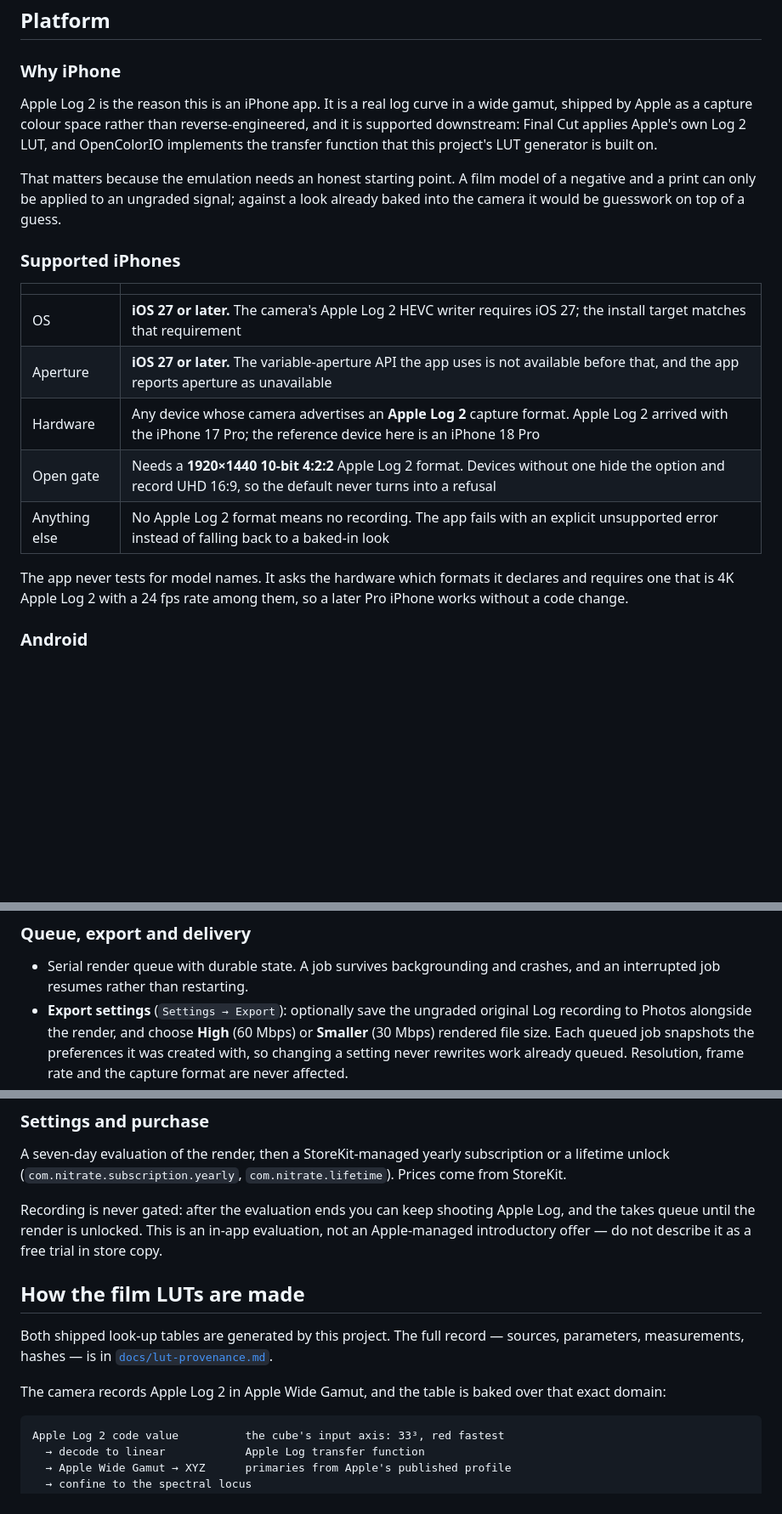
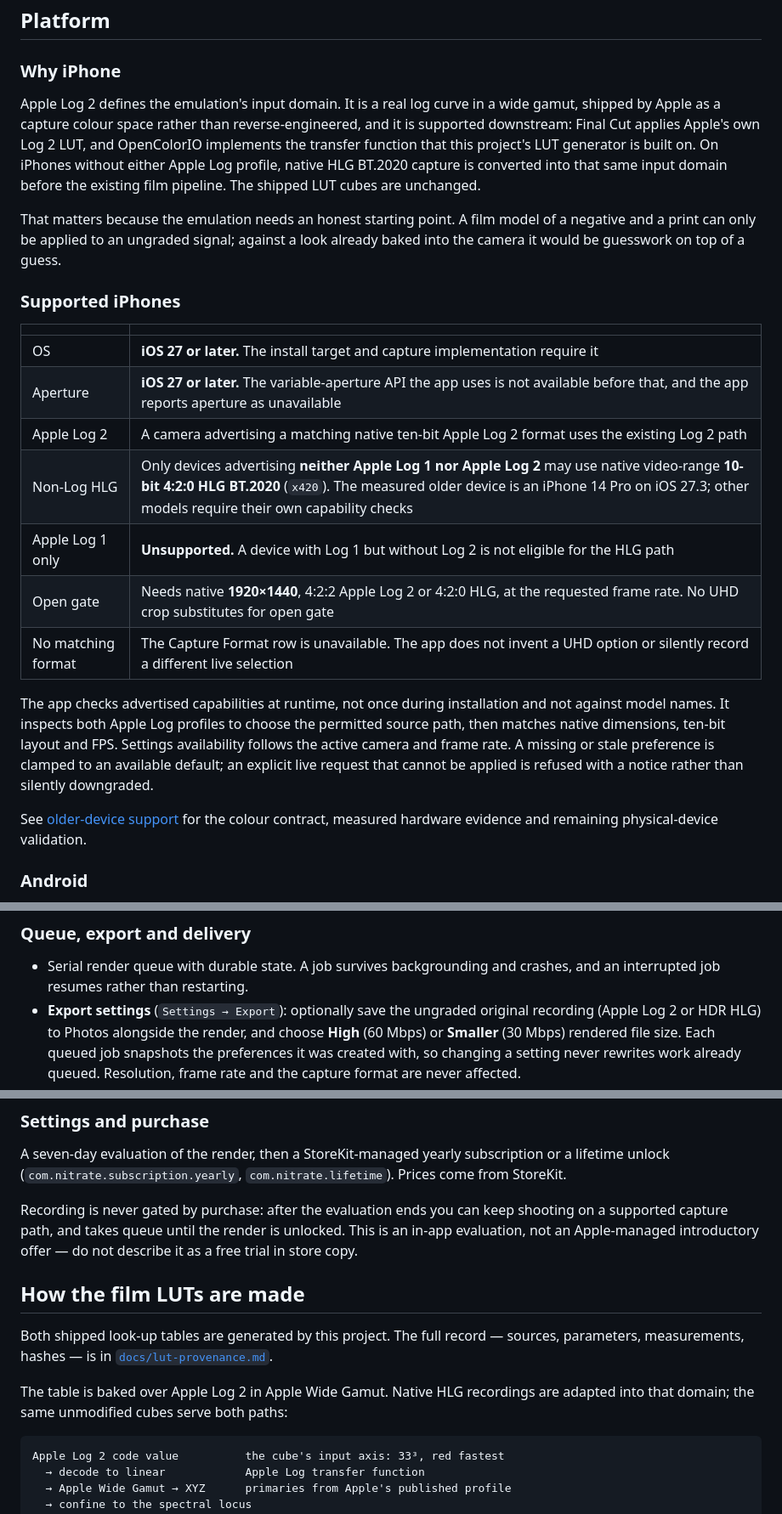
Before and after one commit to johnjazzi/Nitrate, a Markdown page: README.md, 3 parts joined by grey strips. Shown at 85% size. GitHub-like rendering; blank space fills up the shorter version.

````diff
--- a/README.md
+++ b/README.md
@@ -83,11 +90,13 @@ microphone, and the photo library when you ask it to save.
 
 ### Why iPhone
 
-Apple Log 2 is the reason this is an iPhone app. It is a real log curve in a wide
+Apple Log 2 defines the emulation's input domain. It is a real log curve in a wide
 gamut, shipped by Apple as a capture colour space rather than reverse-engineered,
 and it is supported downstream: Final Cut applies Apple's own Log 2 LUT, and
 OpenColorIO implements the transfer function that this project's LUT generator is
-built on.
+built on. On iPhones without either Apple Log profile, native HLG BT.2020 capture
+is converted into that same input domain before the existing film pipeline.
+The shipped LUT cubes are unchanged.
 
 That matters because the emulation needs an honest starting point. A film model
 of a negative and a print can only be applied to an ungraded signal; against a
@@ -97,15 +106,23 @@ look already baked into the camera it would be guesswork on top of a guess.
 
 | | |
 |---|---|
-| OS | **iOS 27 or later.** The camera's Apple Log 2 HEVC writer requires iOS 27; the install target matches that requirement |
+| OS | **iOS 27 or later.** The install target and capture implementation require it |
 | Aperture | **iOS 27 or later.** The variable-aperture API the app uses is not available before that, and the app reports aperture as unavailable |
-| Hardware | Any device whose camera advertises an **Apple Log 2** capture format. Apple Log 2 arrived with the iPhone 17 Pro; the reference device here is an iPhone 18 Pro |
-| Open gate | Needs a **1920×1440 10-bit 4:2:2** Apple Log 2 format. Devices without one hide the option and record UHD 16:9, so the default never turns into a refusal |
-| Anything else | No Apple Log 2 format means no recording. The app fails with an explicit unsupported error instead of falling back to a baked-in look |
+| Apple Log 2 | A camera advertising a matching native ten-bit Apple Log 2 format uses the existing Log 2 path |
+| Non-Log HLG | Only devices advertising **neither Apple Log 1 nor Apple Log 2** may use native video-range **10-bit 4:2:0 HLG BT.2020** (`x420`). The measured older device is an iPhone 14 Pro on iOS 27.3; other models require their own capability checks |
+| Apple Log 1 only | **Unsupported.** A device with Log 1 but without Log 2 is not eligible for the HLG path |
+| Open gate | Needs native **1920×1440**, 4:2:2 Apple Log 2 or 4:2:0 HLG, at the requested frame rate. No UHD crop substitutes for open gate |
+| No matching format | The Capture Format row is unavailable. The app does not invent a UHD option or silently record a different live selection |
 
-The app never tests for model names. It asks the hardware which formats it
-declares and requires one that is 4K Apple Log 2 with a 24 fps rate among them,
-so a later Pro iPhone works without a code change.
+The app checks advertised capabilities at runtime, not once during installation
+and not against model names. It inspects both Apple Log profiles to choose the
+permitted source path, then matches native dimensions, ten-bit layout and FPS.
+Settings availability follows the active camera and frame rate. A missing or
+stale preference is clamped to an available default; an explicit live request
+that cannot be applied is refused with a notice rather than silently downgraded.
+
+See [older-device support](docs/older-device-support.md) for the colour contract,
+measured hardware evidence and remaining physical-device validation.
 
 ### Android
 
@@ -241,8 +282,8 @@ the stock's D/T light tag.
 - Serial render queue with durable state. A job survives backgrounding and
   crashes, and an interrupted job resumes rather than restarting.
 - **Export settings** (`Settings → Export`): optionally save the ungraded
-  original Log recording to Photos alongside the render, and choose **High**
-  (60 Mbps) or **Smaller** (30 Mbps) rendered file size. Each queued job
+  original recording (Apple Log 2 or HDR HLG) to Photos alongside the render,
+  and choose **High** (60 Mbps) or **Smaller** (30 Mbps) rendered file size. Each queued job
   snapshots the preferences it was created with, so changing a setting never
   rewrites work already queued. Resolution, frame rate and the capture format
   are never affected.
@@ -273,9 +314,9 @@ A seven-day evaluation of the render, then a StoreKit-managed yearly
 subscription or a lifetime unlock (`com.nitrate.subscription.yearly`,
 `com.nitrate.lifetime`). Prices come from StoreKit.
 
-Recording is never gated: after the evaluation ends you can keep shooting Apple
-Log, and the takes queue until the render is unlocked. This is an in-app
-evaluation, not an Apple-managed introductory offer — do not describe it as a
+Recording is never gated by purchase: after the evaluation ends you can keep
+shooting on a supported capture path, and takes queue until the render is
+unlocked. This is an in-app evaluation, not an Apple-managed introductory offer — do not describe it as a
 free trial in store copy.
 
 ## How the film LUTs are made
@@ -284,8 +325,8 @@ Both shipped look-up tables are generated by this project. The full record —
 sources, parameters, measurements, hashes — is in
 [`docs/lut-provenance.md`](docs/lut-provenance.md).
 
-The camera records Apple Log 2 in Apple Wide Gamut, and the table is baked over
-that exact domain:
+The table is baked over Apple Log 2 in Apple Wide Gamut. Native HLG recordings
+are adapted into that domain; the same unmodified cubes serve both paths:
 
 ```
 Apple Log 2 code value          the cube's input axis: 33³, red fastest
````
Also changed, not shown: other parts of README.md (+84 -41 lines), docs/older-device-support.md (+12 -9 lines).
